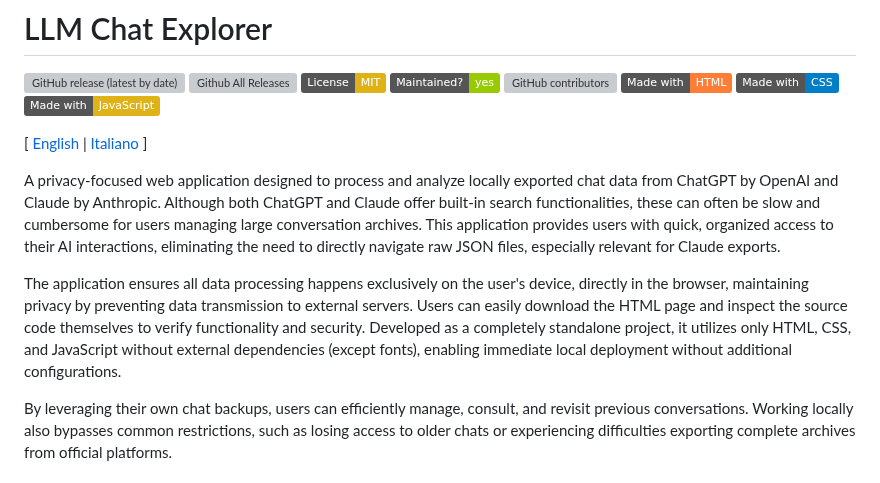
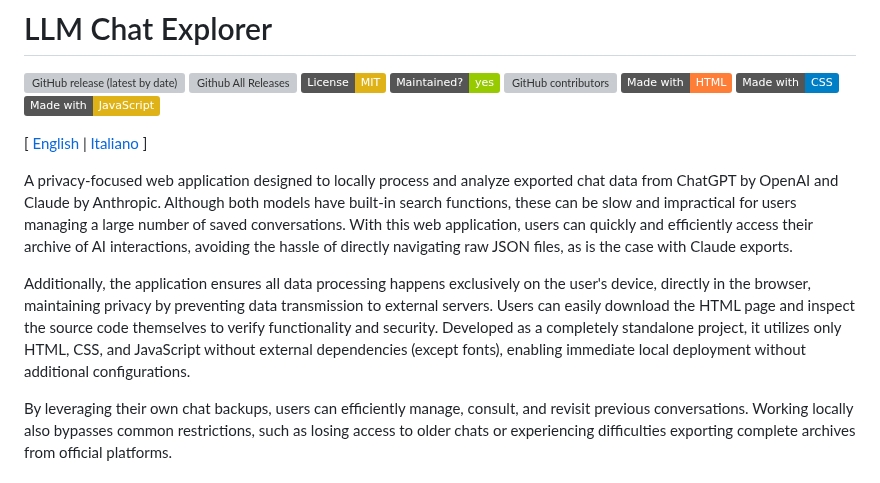
Before and after one commit to introvert24312/llm-chat-explorer, a Markdown page: README.md, the part around the change. Rendered like a GitHub page; badges without logos; grey boxes are pictures that could not be loaded.

```diff
--- a/README.md
+++ b/README.md
@@ -4,9 +4,9 @@
 
 [ [English](README.md) | [Italiano](README.it.md) ]
 
-A privacy-focused web application designed to process and analyze locally exported chat data from ChatGPT by OpenAI and Claude by Anthropic. Although both ChatGPT and Claude offer built-in search functionalities, these can often be slow and cumbersome for users managing large conversation archives. This application provides users with quick, organized access to their AI interactions, eliminating the need to directly navigate raw JSON files, especially relevant for Claude exports.
+A privacy-focused web application designed to locally process and analyze exported chat data from ChatGPT by OpenAI and Claude by Anthropic. Although both models have built-in search functions, these can be slow and impractical for users managing a large number of saved conversations. With this web application, users can quickly and efficiently access their archive of AI interactions, avoiding the hassle of directly navigating raw JSON files, as is the case with Claude exports.
 
-The application ensures all data processing happens exclusively on the user's device, directly in the browser, maintaining privacy by preventing data transmission to external servers. Users can easily download the HTML page and inspect the source code themselves to verify functionality and security. Developed as a completely standalone project, it utilizes only HTML, CSS, and JavaScript without external dependencies (except fonts), enabling immediate local deployment without additional configurations.
+Additionally, the application ensures all data processing happens exclusively on the user's device, directly in the browser, maintaining privacy by preventing data transmission to external servers. Users can easily download the HTML page and inspect the source code themselves to verify functionality and security. Developed as a completely standalone project, it utilizes only HTML, CSS, and JavaScript without external dependencies (except fonts), enabling immediate local deployment without additional configurations.
 
 By leveraging their own chat backups, users can efficiently manage, consult, and revisit previous conversations. Working locally also bypasses common restrictions, such as losing access to older chats or experiencing difficulties exporting complete archives from official platforms.
 
```
